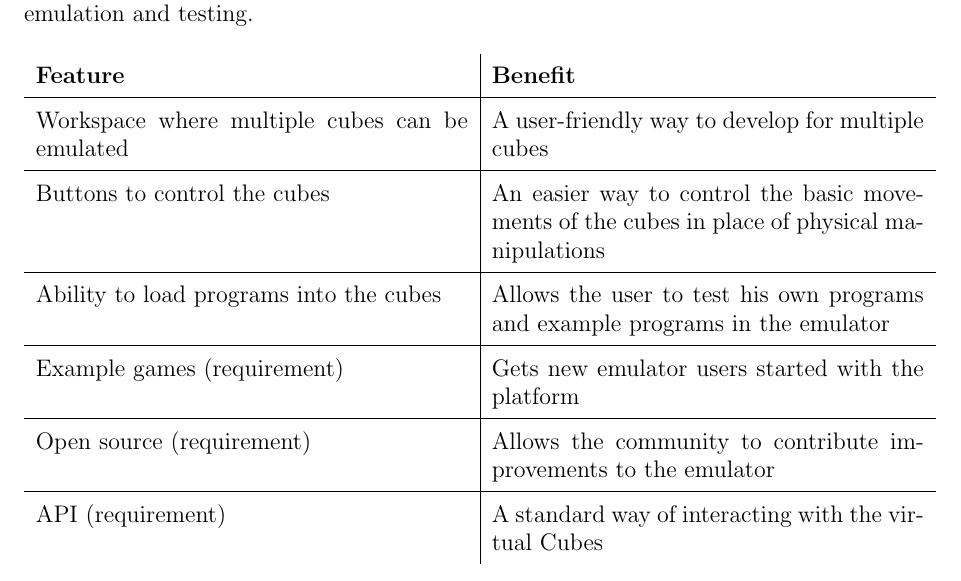
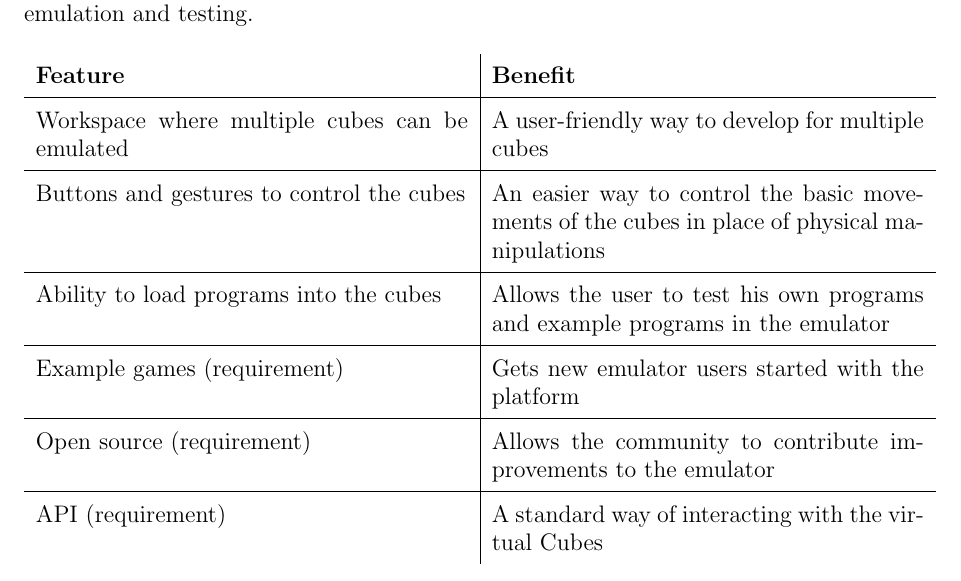
Before and after one commit to infin8x/Siftables-Emulator, a LaTeX document (docs/m1.tex): part of page 7 of 13, cut so that both start at the same text. Compiled offline with pdfLaTeX.

Commit message:
Updated Week4 status for Kurtis; made minor changes to m1.

```diff
--- a/docs/m1.tex
+++ b/docs/m1.tex
@@ -220,7 +220,7 @@ From a programming standpoint, Sifteo\index{Sifteo} has announced that they will
                   \textbf{Feature} & \textbf{Benefit} \\ \hline
                   Workspace where multiple cubes can be emulated
                             & A user-friendly way to develop for multiple cubes \\ \hline
-                  Buttons to control the cubes
+                  Buttons and gestures to control the cubes
                             & An easier way to control the basic movements of the cubes in place of physical manipulations \\ \hline
                   Ability to load programs into the cubes
                             & Allows the user to test his own programs and example programs in the emulator \\ \hline
```
Also changed, not shown: 1 other file.
